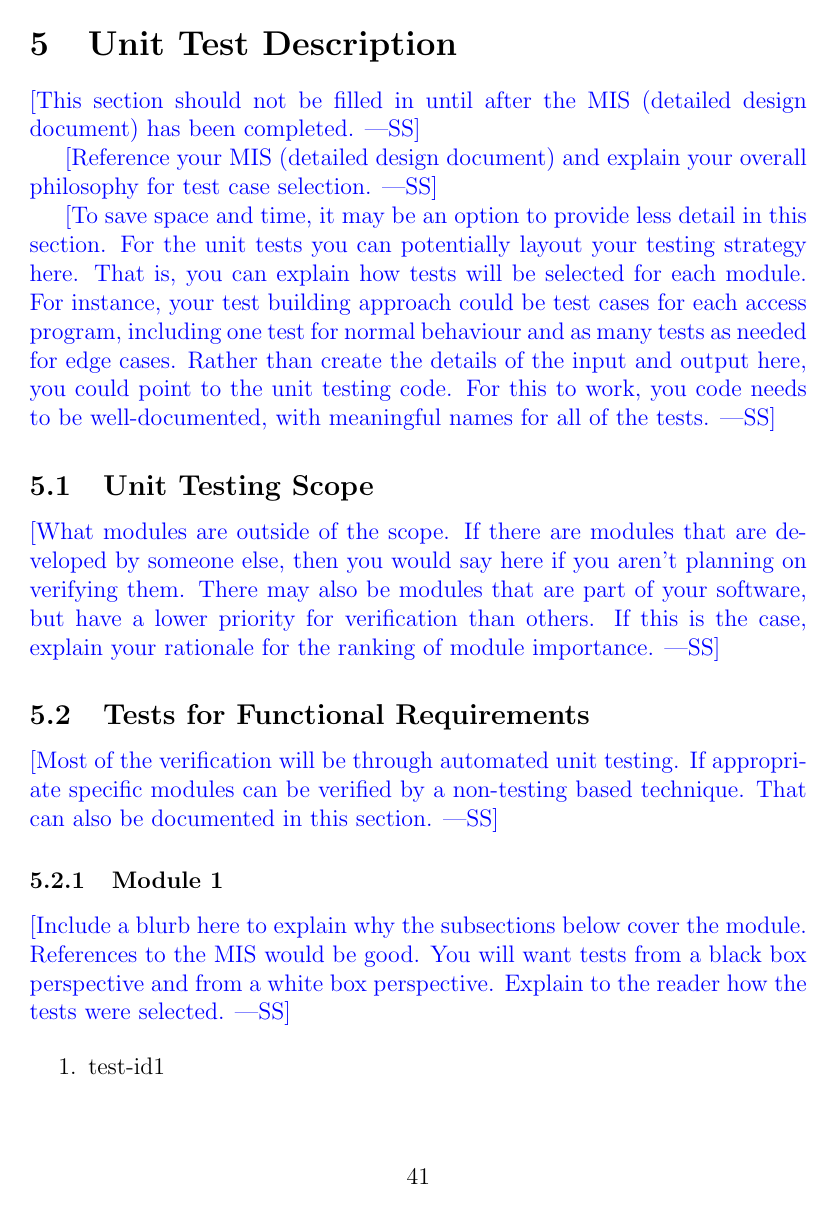
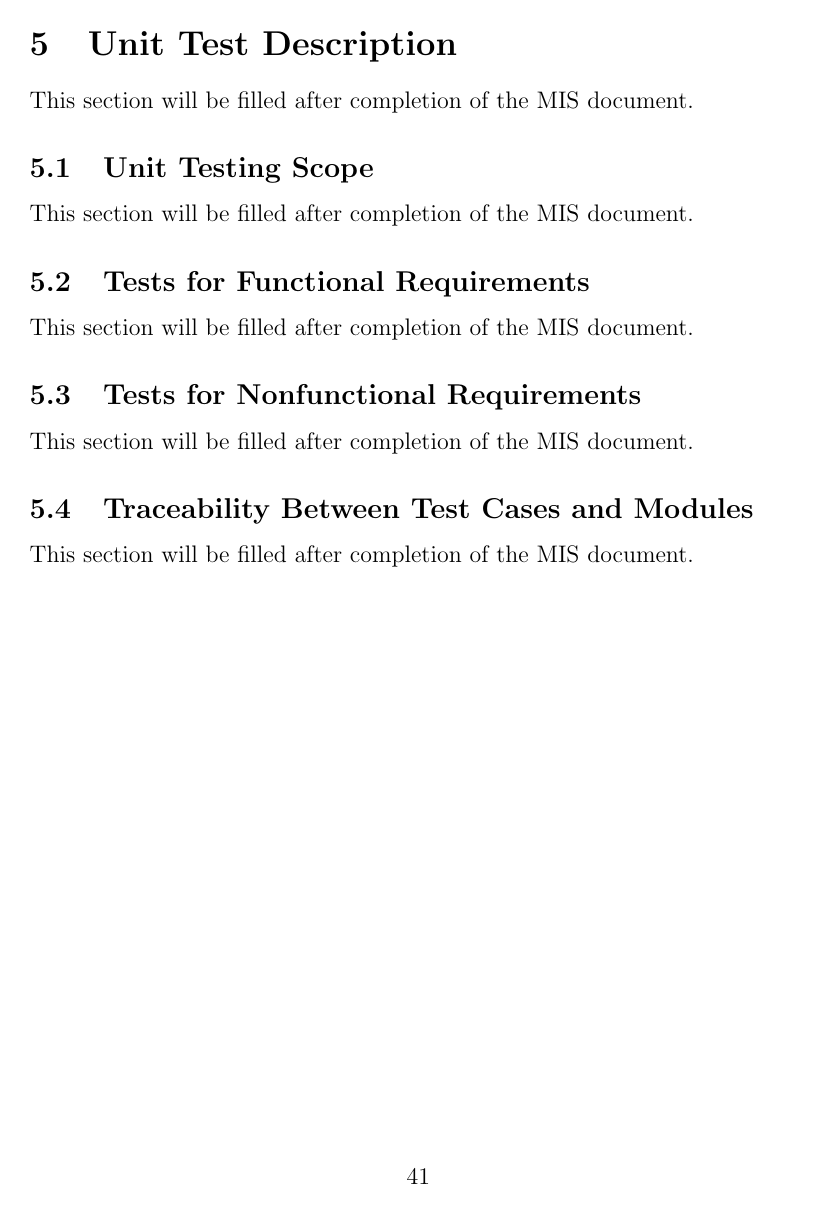
Before and after one commit to angelaw7/capstone, a LaTeX document (docs/VnVPlan/VnVPlan.tex): page 46 of 50 before the commit and page 46 of 49 after it. Compiled offline with pdfLaTeX.

Commit message:
docs(vnv): clean up comments in sec5

```diff
--- a/docs/VnVPlan/VnVPlan.tex
+++ b/docs/VnVPlan/VnVPlan.tex
@@ -1352,41 +1352,31 @@ This subsection covers tests required to ensure compliance with relevant regulat
 
 \section{Unit Test Description}
 
-\wss{This section should not be filled in until after the MIS (detailed design
-  document) has been completed.}
-
-\wss{Reference your MIS (detailed design document) and explain your overall
-philosophy for test case selection.}
-
-\wss{To save space and time, it may be an option to provide less detail in this section.
-For the unit tests you can potentially layout your testing strategy here.  That is, you
-can explain how tests will be selected for each module.  For instance, your test building
-approach could be test cases for each access program, including one test for normal behaviour
-and as many tests as needed for edge cases.  Rather than create the details of the input
-and output here, you could point to the unit testing code.  For this to work, you code
-needs to be well-documented, with meaningful names for all of the tests.}
+This section will be filled after completion of the MIS document.
+% \wss{This section should not be filled in until after the MIS (detailed design
+%   document) has been completed.}
+
+% \wss{Reference your MIS (detailed design document) and explain your overall
+% philosophy for test case selection.}
+
+% \wss{To save space and time, it may be an option to provide less detail in this section.
+% For the unit tests you can potentially layout your testing strategy here.  That is, you
+% can explain how tests will be selected for each module.  For instance, your test building
+% approach could be test cases for each access program, including one test for normal behaviour
+% and as many tests as needed for edge cases.  Rather than create the details of the input
+% and output here, you could point to the unit testing code.  For this to work, you code
+% needs to be well-documented, with meaningful names for all of the tests.}
 
 \subsection{Unit Testing Scope}
 
-\wss{What modules are outside of the scope.  If there are modules that are
-  developed by someone else, then you would say here if you aren't planning on
-  verifying them.  There may also be modules that are part of your software, but
-  have a lower priority for verification than others.  If this is the case,
-  explain your rationale for the ranking of module importance.}
+This section will be filled after completion of the MIS document.
+
+% \wss{What modules are outside of the scope.  If there are modules that are
+%   developed by someone else, then you would say here if you aren't planning on
+%   verifying them.  There may also be modules that are part of your software, but
+%   have a lower priority for verification than others.  If this is the case,
+%   explain your rationale for the ranking of module importance.}
 
 \subsection{Tests for Functional Requirements}
 
-\wss{Most of the verification will be through automated unit testing.  If
-  appropriate specific modules can be verified by a non-testing based
-  technique.  That can also be documented in this section.}
-
-\subsubsection{Module 1}
-
-\wss{Include a blurb here to explain why the subsections below cover the module.
-  References to the MIS would be good.  You will want tests from a black box
-  perspective and from a white box perspective.  Explain to the reader how the
-  tests were selected.}
-
-\begin{enumerate}
-
-\item{test-id1\\}
+This section will be filled after completion of the MIS document.
@@ -1429,3 +1434,46 @@ Type: \wss{Functional, Dynamic, Manual, Automatic, Static etc. Most will
 
 \subsection{Tests for Nonfunctional Requirements}
 
+This section will be filled after completion of the MIS document.
+
+% \wss{If there is a module that needs to be independently assessed for
+%   performance, those test cases can go here.  In some projects, planning for
+%   nonfunctional tests of units will not be that relevant.}
+
+% \wss{These tests may involve collecting performance data from previously
+%   mentioned functional tests.}
+
+% \subsubsection{Module ?}
+
+% \begin{enumerate}
+
+% \item{test-id1\\}
+
+% Type: \wss{Functional, Dynamic, Manual, Automatic, Static etc. Most will
+%   be automatic}
+
+% \textbf{Initial State:}
+
+% Input/Condition:
+
+% Output/Result:
+
+% \textbf{How test will be performed:}
+
+% \item{test-id2\\}
+
+% Type: Functional, Dynamic, Manual, Static etc.
+
+% \textbf{Initial State:}
+
+% \textbf{Input:}
+
+% \textbf{Output:}
+
+% \textbf{How test will be performed:}
+
+% \end{enumerate}
+
+% \subsubsection{Module ?}
+
+% ...
@@ -1473,4 +1480,4 @@ Type: Functional, Dynamic, Manual, Static etc.
 
 \subsection{Traceability Between Test Cases and Modules}
 
-\wss{Provide evidence that all of the modules have been considered.}
+This section will be filled after completion of the MIS document.
```
Also changed, not shown: docs/VnVPlan/VnVPlan.pdf, docs/VnVPlan/VnVPlan.tex (135 more changed lines).
